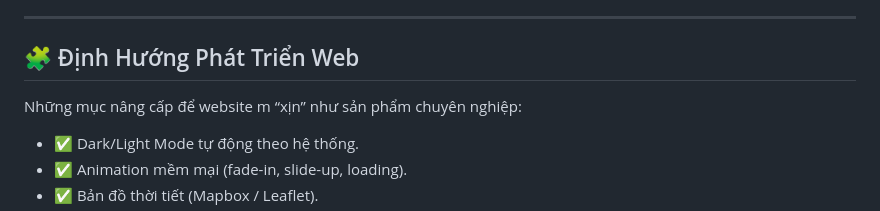
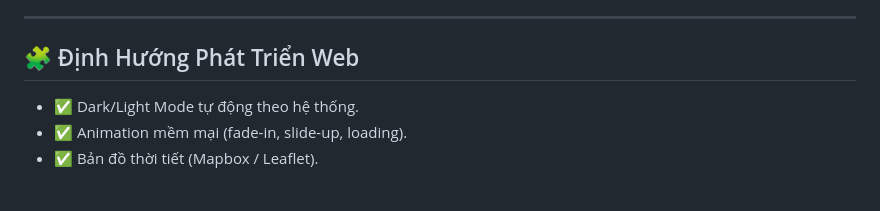
Before and after one commit to ttn238/web_du_bao_thoi_tiet, a Markdown page: README.md, the part around the change. GitHub-like rendering; blank space fills up the shorter version.

```diff
--- a/README.md
+++ b/README.md
@@ -114,7 +114,6 @@ const API_KEY = 'YOUR_API_KEY_HERE';
 ---
 
 ## 🧩 Định Hướng Phát Triển Web
-Những mục nâng cấp để website m “xịn” như sản phẩm chuyên nghiệp:
 
 - ✅ Dark/Light Mode tự động theo hệ thống.
 - ✅ Animation mềm mại (fade-in, slide-up, loading).
```
